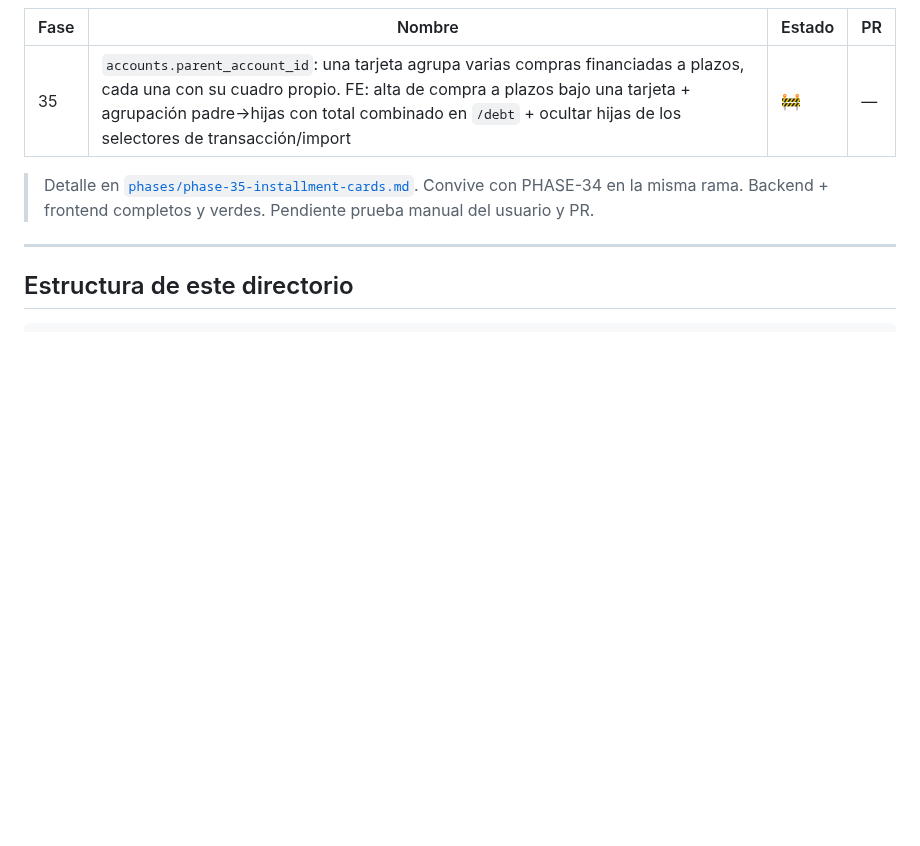
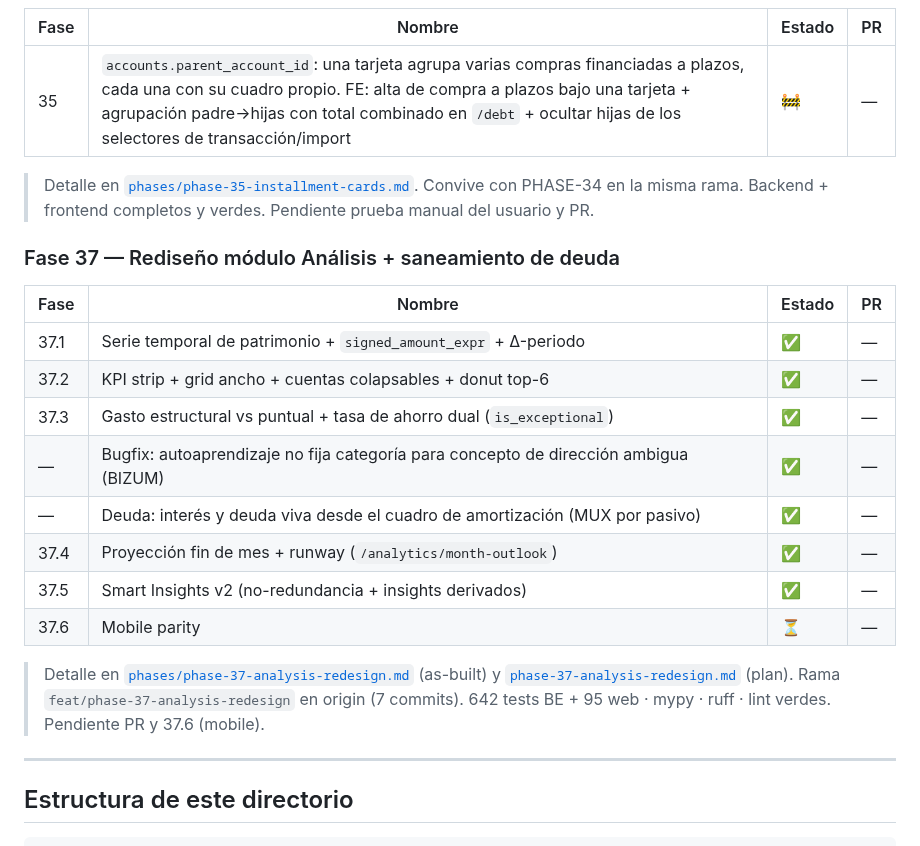
Before and after one commit to Membrive92/Crisol, a Markdown page: internal_docs/README.md, the part around the change. Rendered like a GitHub page; blank space fills up the shorter version.

```diff
--- a/internal_docs/README.md
+++ b/internal_docs/README.md
@@ -334,6 +334,24 @@ y [`design-explorations/debt-redesign-30/wireframe.md`](design-explorations/debt
 > Convive con PHASE-34 en la misma rama. Backend + frontend completos y
 > verdes. Pendiente prueba manual del usuario y PR.
 
+### Fase 37 — Rediseño módulo Análisis + saneamiento de deuda
+
+| Fase | Nombre                                                       | Estado | PR |
+|------|--------------------------------------------------------------|--------|----|
+| 37.1 | Serie temporal de patrimonio + `signed_amount_expr` + Δ-periodo | ✅ | — |
+| 37.2 | KPI strip + grid ancho + cuentas colapsables + donut top-6   | ✅     | —  |
+| 37.3 | Gasto estructural vs puntual + tasa de ahorro dual (`is_exceptional`) | ✅ | — |
+| —    | Bugfix: autoaprendizaje no fija categoría para concepto de dirección ambigua (BIZUM) | ✅ | — |
+| —    | Deuda: interés y deuda viva desde el cuadro de amortización (MUX por pasivo) | ✅ | — |
+| 37.4 | Proyección fin de mes + runway (`/analytics/month-outlook`)  | ✅     | —  |
+| 37.5 | Smart Insights v2 (no-redundancia + insights derivados)      | ✅     | —  |
+| 37.6 | Mobile parity                                                | ⏳     | —  |
+
+> Detalle en [`phases/phase-37-analysis-redesign.md`](phases/phase-37-analysis-redesign.md)
+> (as-built) y [`phase-37-analysis-redesign.md`](phase-37-analysis-redesign.md) (plan).
+> Rama `feat/phase-37-analysis-redesign` en origin (7 commits). 642 tests BE +
+> 95 web · mypy · ruff · lint verdes. Pendiente PR y 37.6 (mobile).
+
 ---
 
 ## Estructura de este directorio
```
Also changed, not shown: internal_docs/lessons.md (+52 -0 lines), internal_docs/phases/phase-37-analysis-redesign.md (added, +112 -0 lines).
